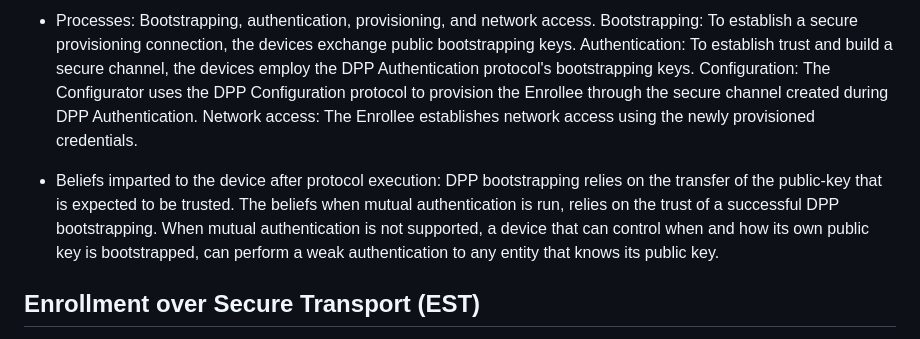
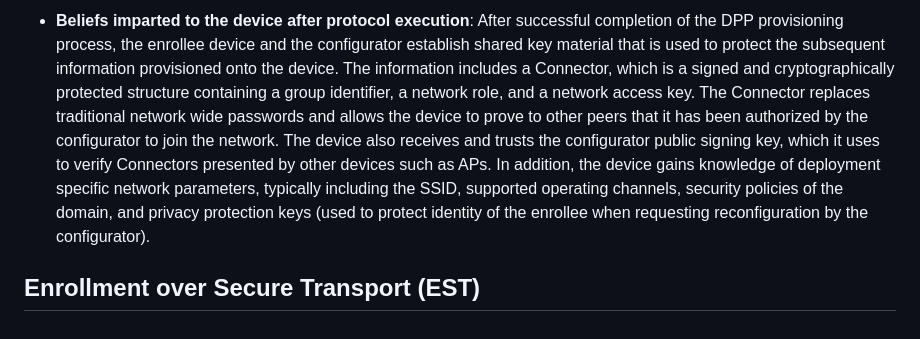
Before and after one commit to t2trg/security-setup-iot-devices, a Markdown page: draft-irtf-t2trg-security-setup-iot-devices.md, the part around one of its changes. Rendered like a GitHub page.

```diff
--- a/draft-irtf-t2trg-security-setup-iot-devices.md
+++ b/draft-irtf-t2trg-security-setup-iot-devices.md
@@ -236,11 +242,5 @@ DPP has the following characteristics:
 
-  * Processes: Bootstrapping, authentication,  provisioning, and network access.
-    Bootstrapping: To establish a secure provisioning connection, the devices exchange public bootstrapping keys.
-    Authentication: To establish trust and build a secure channel, the devices employ the DPP Authentication protocol's bootstrapping keys.
-    Configuration: The Configurator uses the DPP Configuration protocol to provision the Enrollee through the secure channel created during DPP Authentication.
-    Network access: The Enrollee establishes network access using the newly provisioned credentials.
-
-  * Beliefs imparted to the device after protocol execution: DPP bootstrapping relies on the transfer of the public-key that is expected to be trusted. The beliefs when mutual authentication is run, relies on the trust of a successful DPP bootstrapping. When mutual authentication is not supported, a device that can control when and how its own public key is bootstrapped, can perform a weak authentication to any entity that knows its public key.
+  * **Beliefs imparted to the device after protocol execution**: After successful completion of the DPP provisioning process, the enrollee device and the configurator establish shared key material that is used to protect the subsequent information provisioned onto the device. The information includes a Connector, which is a signed and cryptographically protected structure containing a group identifier, a network role, and a network access key. The Connector replaces traditional network wide passwords and allows the device to prove to other peers that it has been authorized by the configurator to join the network. The device also receives and trusts the configurator public signing key, which it uses to verify Connectors presented by other devices such as APs. In addition, the device gains knowledge of deployment specific network parameters, typically including the SSID, supported operating channels, security policies of the domain, and privacy protection keys (used to protect identity of the enrollee when requesting reconfiguration by the configurator).
 
 ## Enrollment over Secure Transport (EST)
 
```
Also changed, not shown: other parts of draft-irtf-t2trg-security-setup-iot-devices.md (+10 -4 lines).
